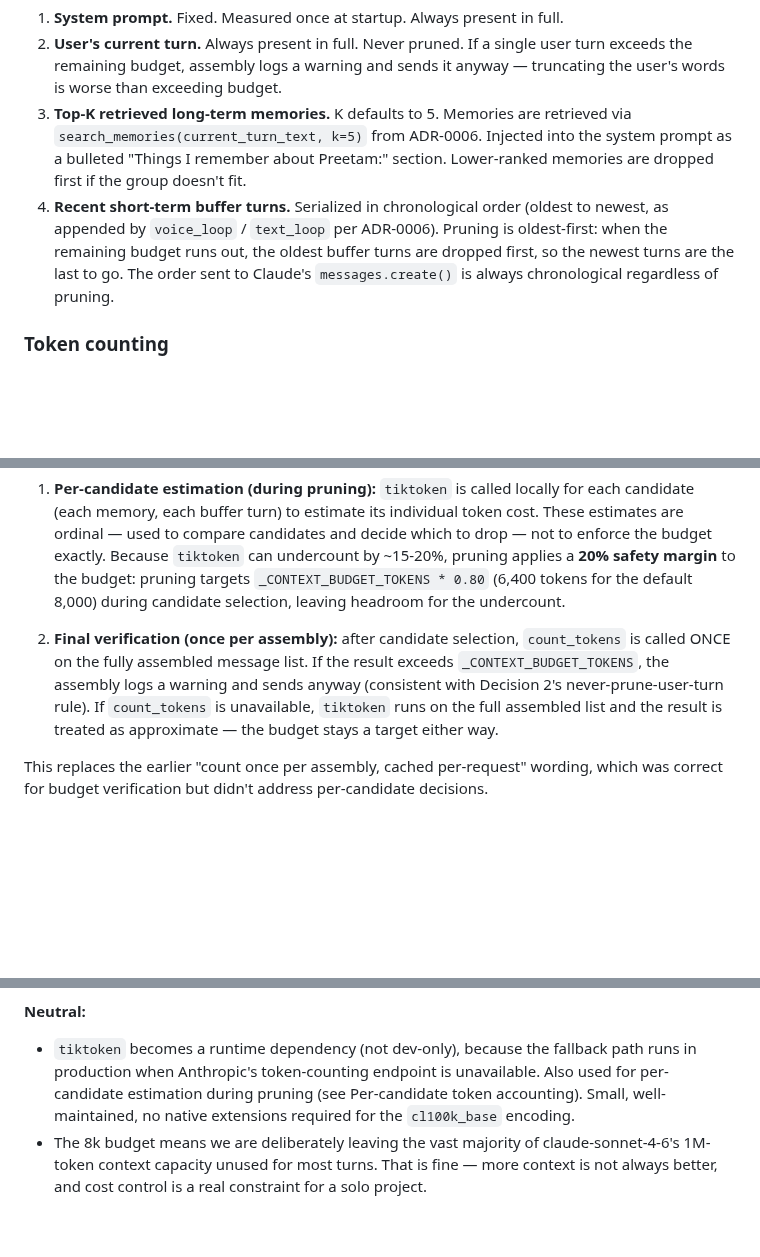
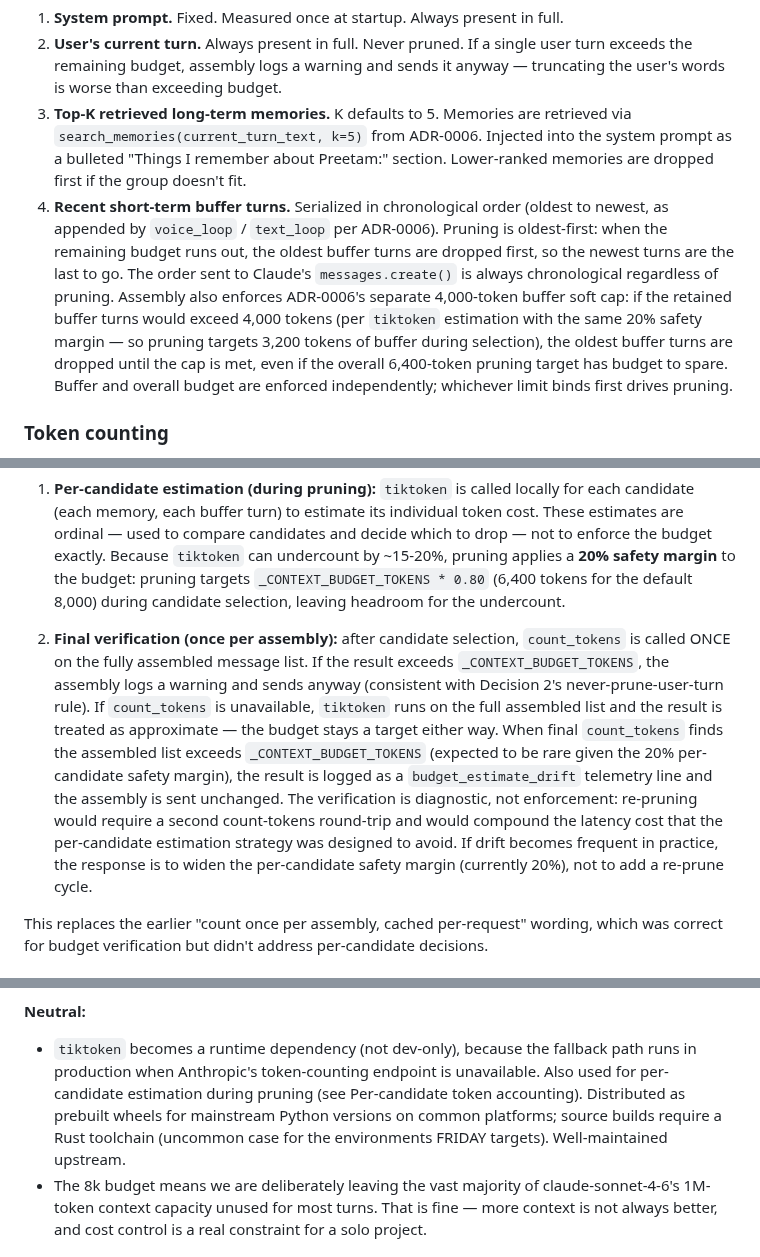
Before and after one commit to pdonepud/FRIDAY, a Markdown page: docs/adr/0007-context-assembly.md, 3 parts joined by grey strips. GitHub-like rendering; blank space fills up the shorter version.

Commit message:
docs(adr-0007): enforce buffer cap in assembly, clarify over-budget contract, fix tiktoken wheel claim (CodeRabbit)
Co-Authored-By: Claude Opus 4.7 <noreply@anthropic.com>

```diff
--- a/docs/adr/0007-context-assembly.md
+++ b/docs/adr/0007-context-assembly.md
@@ -29,7 +29,7 @@ Each component is appended in order; whatever budget remains after a higher-prio
 1. **System prompt.** Fixed. Measured once at startup. Always present in full.
 2. **User's current turn.** Always present in full. Never pruned. If a single user turn exceeds the remaining budget, assembly logs a warning and sends it anyway — truncating the user's words is worse than exceeding budget.
 3. **Top-K retrieved long-term memories.** K defaults to 5. Memories are retrieved via `search_memories(current_turn_text, k=5)` from ADR-0006. Injected into the system prompt as a bulleted "Things I remember about Preetam:" section. Lower-ranked memories are dropped first if the group doesn't fit.
-4. **Recent short-term buffer turns.** Serialized in chronological order (oldest to newest, as appended by `voice_loop` / `text_loop` per ADR-0006). Pruning is oldest-first: when the remaining budget runs out, the oldest buffer turns are dropped first, so the newest turns are the last to go. The order sent to Claude's `messages.create()` is always chronological regardless of pruning.
+4. **Recent short-term buffer turns.** Serialized in chronological order (oldest to newest, as appended by `voice_loop` / `text_loop` per ADR-0006). Pruning is oldest-first: when the remaining budget runs out, the oldest buffer turns are dropped first, so the newest turns are the last to go. The order sent to Claude's `messages.create()` is always chronological regardless of pruning. Assembly also enforces ADR-0006's separate 4,000-token buffer soft cap: if the retained buffer turns would exceed 4,000 tokens (per `tiktoken` estimation with the same 20% safety margin — so pruning targets 3,200 tokens of buffer during selection), the oldest buffer turns are dropped until the cap is met, even if the overall 6,400-token pruning target has budget to spare. Buffer and overall budget are enforced independently; whichever limit binds first drives pruning.
 
 ### Token counting
 
@@ -43,7 +43,7 @@ Each component is appended in order; whatever budget remains after a higher-prio
 
 1. **Per-candidate estimation (during pruning):** `tiktoken` is called locally for each candidate (each memory, each buffer turn) to estimate its individual token cost. These estimates are ordinal — used to compare candidates and decide which to drop — not to enforce the budget exactly. Because `tiktoken` can undercount by ~15-20%, pruning applies a **20% safety margin** to the budget: pruning targets `_CONTEXT_BUDGET_TOKENS * 0.80` (6,400 tokens for the default 8,000) during candidate selection, leaving headroom for the undercount.
 
-2. **Final verification (once per assembly):** after candidate selection, `count_tokens` is called ONCE on the fully assembled message list. If the result exceeds `_CONTEXT_BUDGET_TOKENS`, the assembly logs a warning and sends anyway (consistent with Decision 2's never-prune-user-turn rule). If `count_tokens` is unavailable, `tiktoken` runs on the full assembled list and the result is treated as approximate — the budget stays a target either way.
+2. **Final verification (once per assembly):** after candidate selection, `count_tokens` is called ONCE on the fully assembled message list. If the result exceeds `_CONTEXT_BUDGET_TOKENS`, the assembly logs a warning and sends anyway (consistent with Decision 2's never-prune-user-turn rule). If `count_tokens` is unavailable, `tiktoken` runs on the full assembled list and the result is treated as approximate — the budget stays a target either way. When final `count_tokens` finds the assembled list exceeds `_CONTEXT_BUDGET_TOKENS` (expected to be rare given the 20% per-candidate safety margin), the result is logged as a `budget_estimate_drift` telemetry line and the assembly is sent unchanged. The verification is diagnostic, not enforcement: re-pruning would require a second count-tokens round-trip and would compound the latency cost that the per-candidate estimation strategy was designed to avoid. If drift becomes frequent in practice, the response is to widen the per-candidate safety margin (currently 20%), not to add a re-prune cycle.
 
 This replaces the earlier "count once per assembly, cached per-request" wording, which was correct for budget verification but didn't address per-candidate decisions.
 
@@ -87,7 +87,7 @@ Assembly is a reducer: inputs → one `list[dict]` ready for `messages.create()`
 
 **Neutral:**
 
-- `tiktoken` becomes a runtime dependency (not dev-only), because the fallback path runs in production when Anthropic's token-counting endpoint is unavailable. Also used for per-candidate estimation during pruning (see Per-candidate token accounting). Small, well-maintained, no native extensions required for the `cl100k_base` encoding.
+- `tiktoken` becomes a runtime dependency (not dev-only), because the fallback path runs in production when Anthropic's token-counting endpoint is unavailable. Also used for per-candidate estimation during pruning (see Per-candidate token accounting). Distributed as prebuilt wheels for mainstream Python versions on common platforms; source builds require a Rust toolchain (uncommon case for the environments FRIDAY targets). Well-maintained upstream.
 - The 8k budget means we are deliberately leaving the vast majority of claude-sonnet-4-6's 1M-token context capacity unused for most turns. That is fine — more context is not always better, and cost control is a real constraint for a solo project.
 
 ## Alternatives Considered
```
